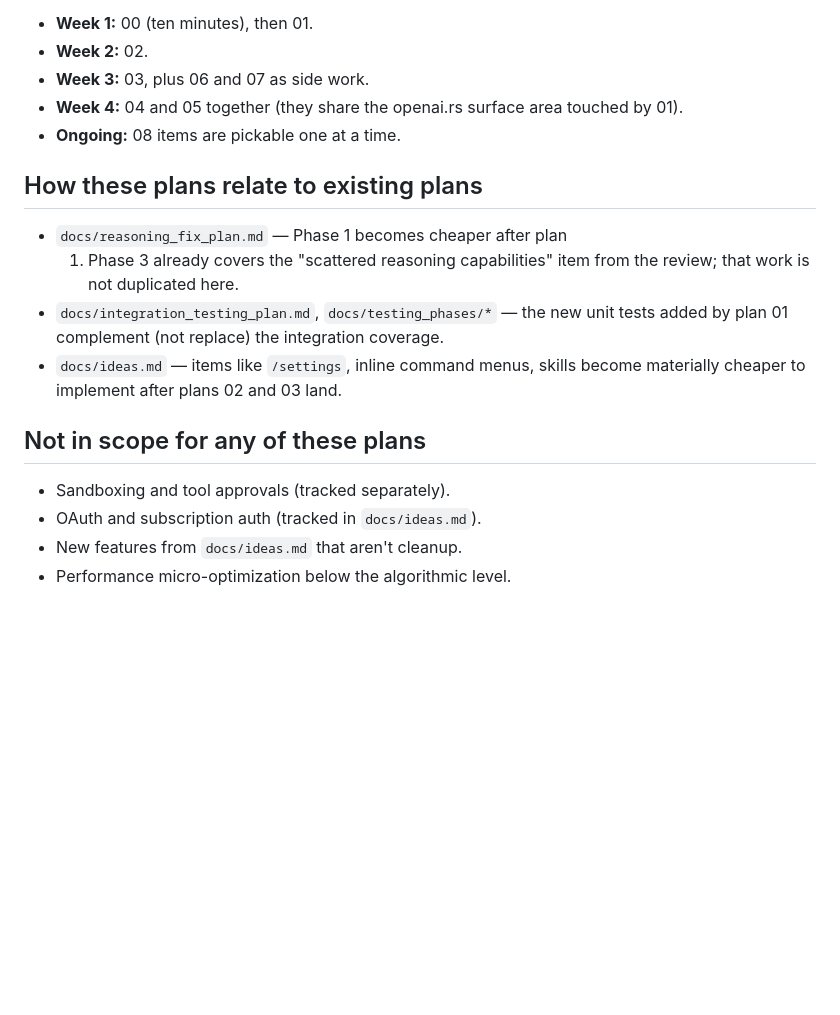
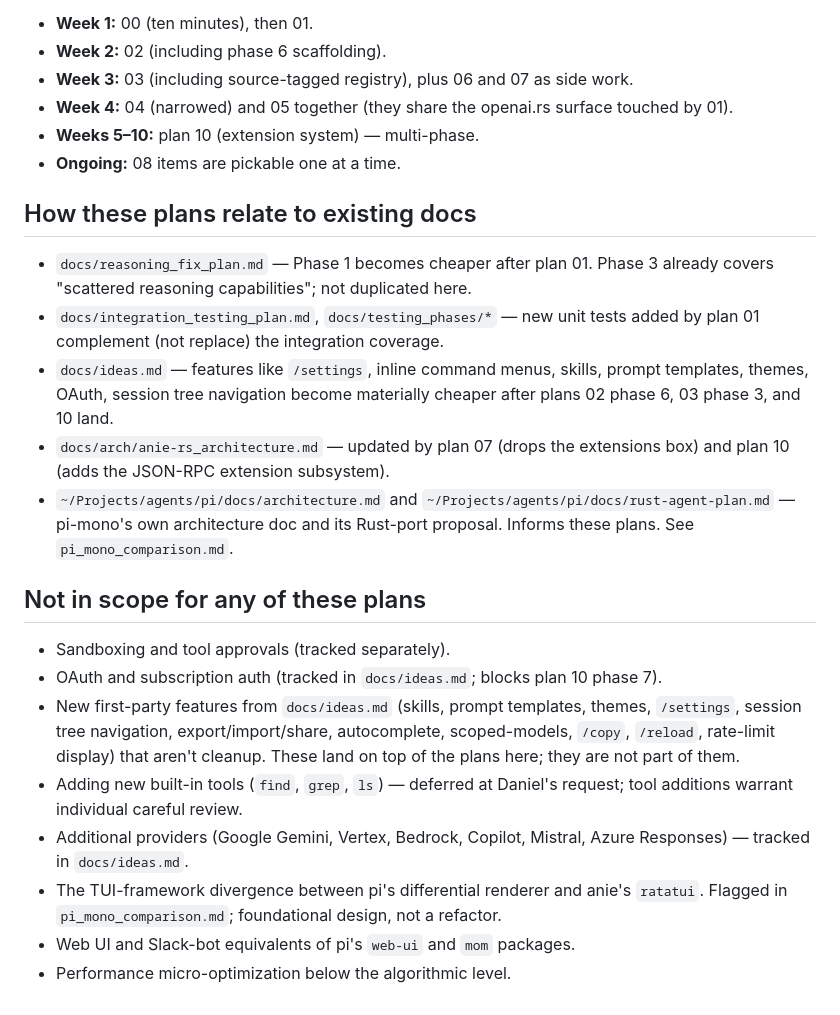
Before and after one commit to danielmriley/anie, a Markdown page: docs/refactor_plans/README.md, the part around one of its changes. GitHub-like rendering; blank space fills up the shorter version.

```diff
--- a/docs/refactor_plans/README.md
+++ b/docs/refactor_plans/README.md
@@ -55,26 +84,51 @@ Suggested pacing:
 
 - **Week 1:** 00 (ten minutes), then 01.
-- **Week 2:** 02.
-- **Week 3:** 03, plus 06 and 07 as side work.
-- **Week 4:** 04 and 05 together (they share the openai.rs surface
-  area touched by 01).
+- **Week 2:** 02 (including phase 6 scaffolding).
+- **Week 3:** 03 (including source-tagged registry), plus 06 and
+  07 as side work.
+- **Week 4:** 04 (narrowed) and 05 together (they share the
+  openai.rs surface touched by 01).
+- **Weeks 5–10:** plan 10 (extension system) — multi-phase.
 - **Ongoing:** 08 items are pickable one at a time.
 
-## How these plans relate to existing plans
+## How these plans relate to existing docs
 
-- `docs/reasoning_fix_plan.md` — Phase 1 becomes cheaper after plan
-  01. Phase 3 already covers the "scattered reasoning capabilities"
-  item from the review; that work is not duplicated here.
-- `docs/integration_testing_plan.md`, `docs/testing_phases/*` — the
+- `docs/reasoning_fix_plan.md` — Phase 1 becomes cheaper after
+  plan 01. Phase 3 already covers "scattered reasoning
+  capabilities"; not duplicated here.
+- `docs/integration_testing_plan.md`, `docs/testing_phases/*` —
   new unit tests added by plan 01 complement (not replace) the
   integration coverage.
-- `docs/ideas.md` — items like `/settings`, inline command menus,
-  skills become materially cheaper to implement after plans 02 and
-  03 land.
+- `docs/ideas.md` — features like `/settings`, inline command
+  menus, skills, prompt templates, themes, OAuth, session tree
+  navigation become materially cheaper after plans 02 phase 6, 03
+  phase 3, and 10 land.
+- `docs/arch/anie-rs_architecture.md` — updated by plan 07 (drops
+  the extensions box) and plan 10 (adds the JSON-RPC extension
+  subsystem).
+- `~/Projects/agents/pi/docs/architecture.md` and
+  `~/Projects/agents/pi/docs/rust-agent-plan.md` — pi-mono's own
+  architecture doc and its Rust-port proposal. Informs these
+  plans. See `pi_mono_comparison.md`.
 
 ## Not in scope for any of these plans
 
 - Sandboxing and tool approvals (tracked separately).
-- OAuth and subscription auth (tracked in `docs/ideas.md`).
-- New features from `docs/ideas.md` that aren't cleanup.
+- OAuth and subscription auth (tracked in `docs/ideas.md`;
+  blocks plan 10 phase 7).
+- New first-party features from `docs/ideas.md` (skills, prompt
+  templates, themes, `/settings`, session tree navigation,
+  export/import/share, autocomplete, scoped-models, `/copy`,
+  `/reload`, rate-limit display) that aren't cleanup. These land
+  on top of the plans here; they are not part of them.
+- Adding new built-in tools (`find`, `grep`, `ls`) — deferred at
+  Daniel's request; tool additions warrant individual careful
+  review.
+- Additional providers (Google Gemini, Vertex, Bedrock, Copilot,
+  Mistral, Azure Responses) — tracked in `docs/ideas.md`.
+- The TUI-framework divergence between pi's differential
+  renderer and anie's `ratatui`. Flagged in
+  `pi_mono_comparison.md`; foundational design, not a refactor.
+- Web UI and Slack-bot equivalents of pi's `web-ui` and `mom`
+  packages.
 - Performance micro-optimization below the algorithmic level.
```
Also changed, not shown: other parts of docs/refactor_plans/README.md (+51 -22 lines), docs/ROADMAP.md (added, +135 -0 lines).
